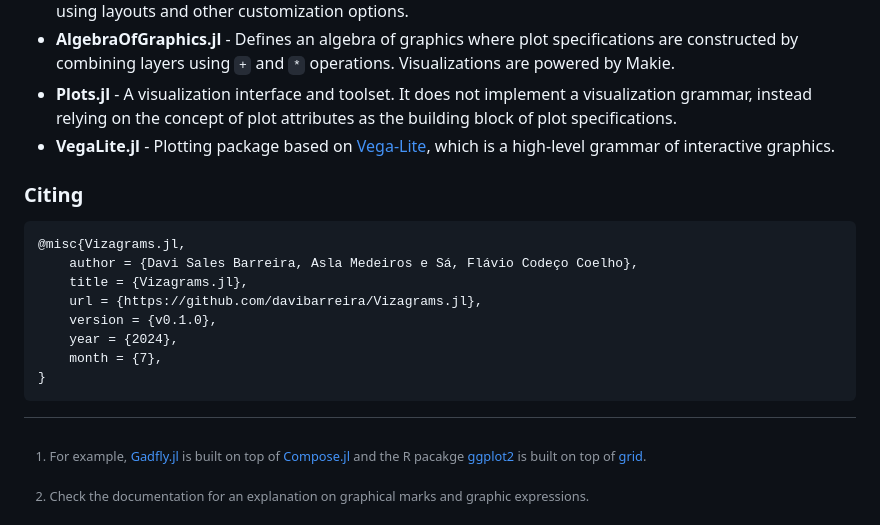
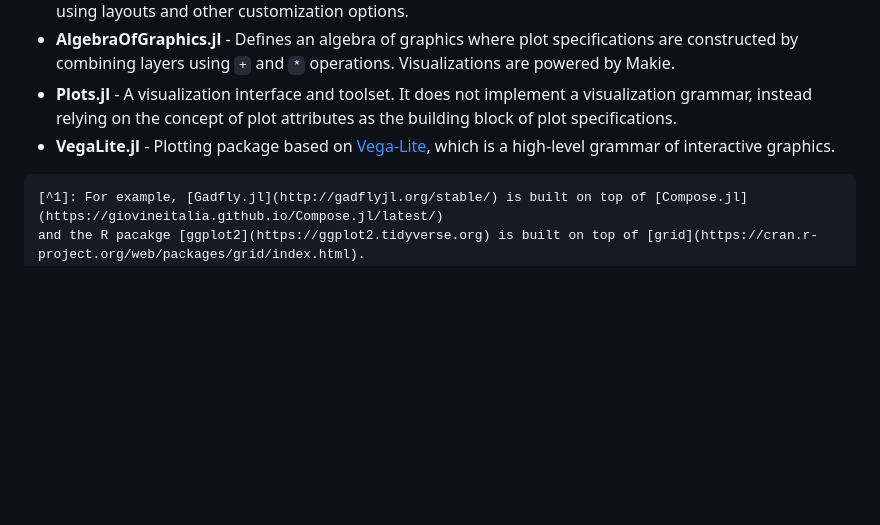
Before and after one commit to davibarreira/Vizagrams.jl, a Markdown page: README.md, the part around the change. Drawn GitHub-style; blank space fills up the shorter version.

````diff
--- a/README.md
+++ b/README.md
@@ -146,16 +146,6 @@ pkg> add Vizagrams
 * **Plots.jl** - A visualization interface and toolset. It does not implement a visualization grammar, instead relying on the concept of plot attributes as the building block of plot specifications.
 * **VegaLite.jl** - Plotting package based on [Vega-Lite](https://vega.github.io/vega-lite/), which is a high-level grammar of interactive graphics.
 
-### Citing
-```bib
-@misc{Vizagrams.jl,
-    author = {Davi Sales Barreira, Asla Medeiros e Sá, Flávio Codeço Coelho},
-    title = {Vizagrams.jl},
-    url = {https://github.com/davibarreira/Vizagrams.jl},
-    version = {v0.1.0},
-    year = {2024},
-    month = {7},
-}
 ```
 [^1]: For example, [Gadfly.jl](http://gadflyjl.org/stable/) is built on top of [Compose.jl](https://giovineitalia.github.io/Compose.jl/latest/)
 and the R pacakge [ggplot2](https://ggplot2.tidyverse.org) is built on top of [grid](https://cran.r-project.org/web/packages/grid/index.html).
````
